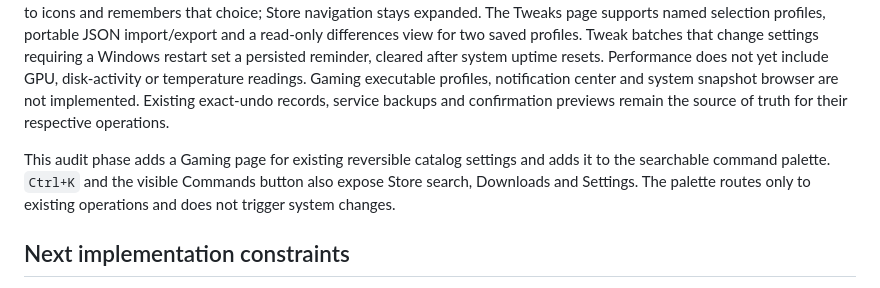
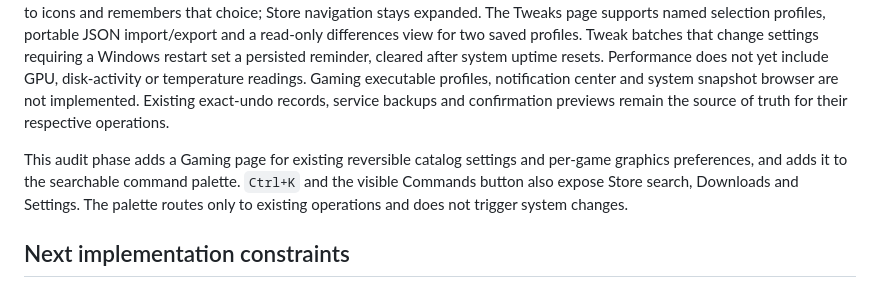
Before and after one commit to bliper2/optimaxer, a Markdown page: docs/edition-comparison.md, the part around the change printed below. Drawn GitHub-style.

```diff
--- a/docs/edition-comparison.md
+++ b/docs/edition-comparison.md
@@ -22,7 +22,7 @@ The Rust app has eleven Optimaxer pages: Overview, Performance, Processes, Gamin
 
 Settings expose system/light/dark mode, Windows/Classic/Material control styling, 16 named color palettes, saved custom accent, reduced motion, comfortable/compact density, 90–125% interface scale, update checks, download location and restore-point preference. Palette choice remains separate from control shape; custom accent text and action fills are contrast-adjusted. Versioned appearance presets can be imported/exported and version 1 presets migrate with default density and scale. Adjustable corner-radius controls and full custom surface editing are not implemented. The Optimaxer rail can collapse to icons and remembers that choice; Store navigation stays expanded. The Tweaks page supports named selection profiles, portable JSON import/export and a read-only differences view for two saved profiles. Tweak batches that change settings requiring a Windows restart set a persisted reminder, cleared after system uptime resets. Performance does not yet include GPU, disk-activity or temperature readings. Gaming executable profiles, notification center and system snapshot browser are not implemented. Existing exact-undo records, service backups and confirmation previews remain the source of truth for their respective operations.
 
-This audit phase adds a Gaming page for existing reversible catalog settings and adds it to the searchable command palette. `Ctrl+K` and the visible Commands button also expose Store search, Downloads and Settings. The palette routes only to existing operations and does not trigger system changes.
+This audit phase adds a Gaming page for existing reversible catalog settings and per-game graphics preferences, and adds it to the searchable command palette. `Ctrl+K` and the visible Commands button also expose Store search, Downloads and Settings. The palette routes only to existing operations and does not trigger system changes.
 
 ## Next implementation constraints
 
```
Also changed, not shown: other parts of docs/edition-comparison.md (+1 -1 lines), desktop/README.md (+1 -1 lines), docs/verification.md (+3 -1 lines), docs/screenshots/desktop-gaming.png, 5 other files.
